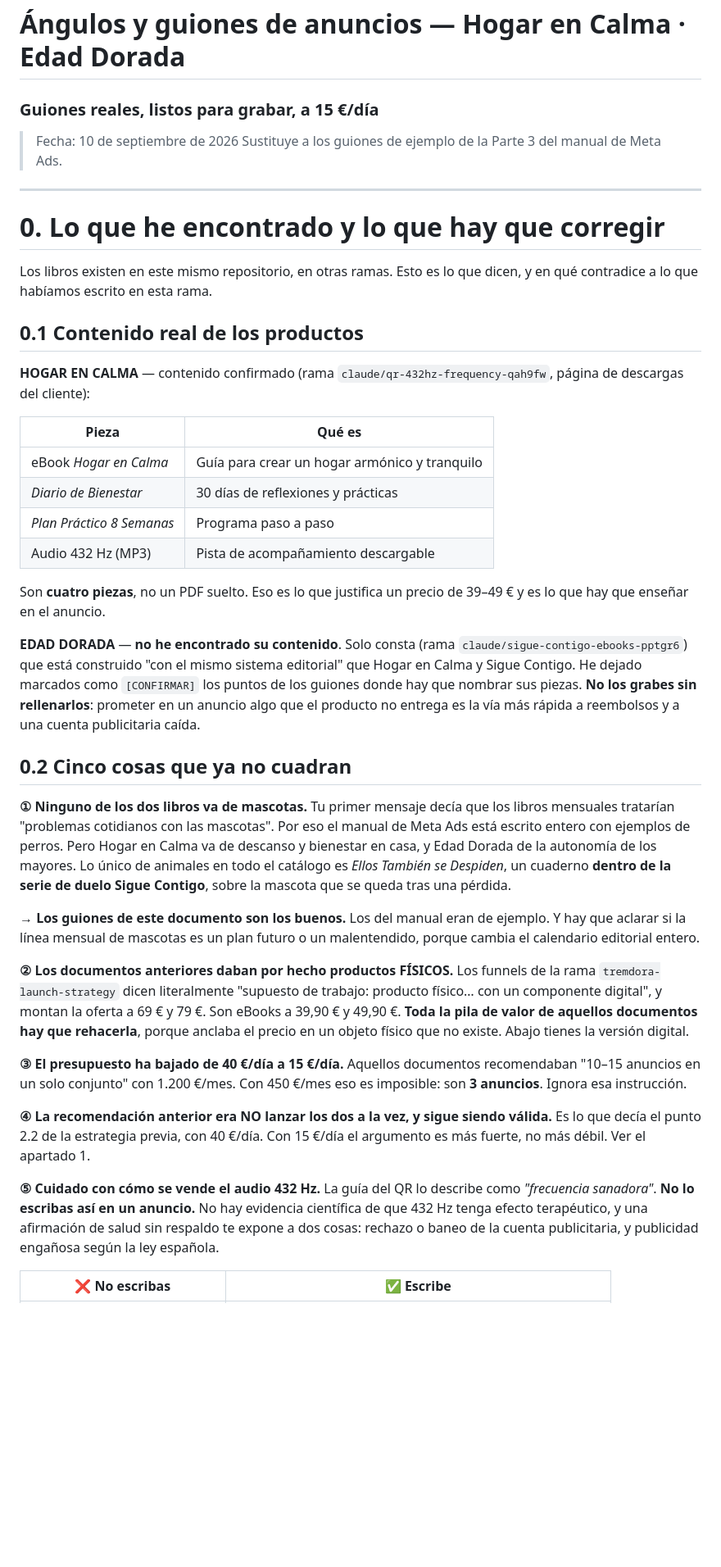
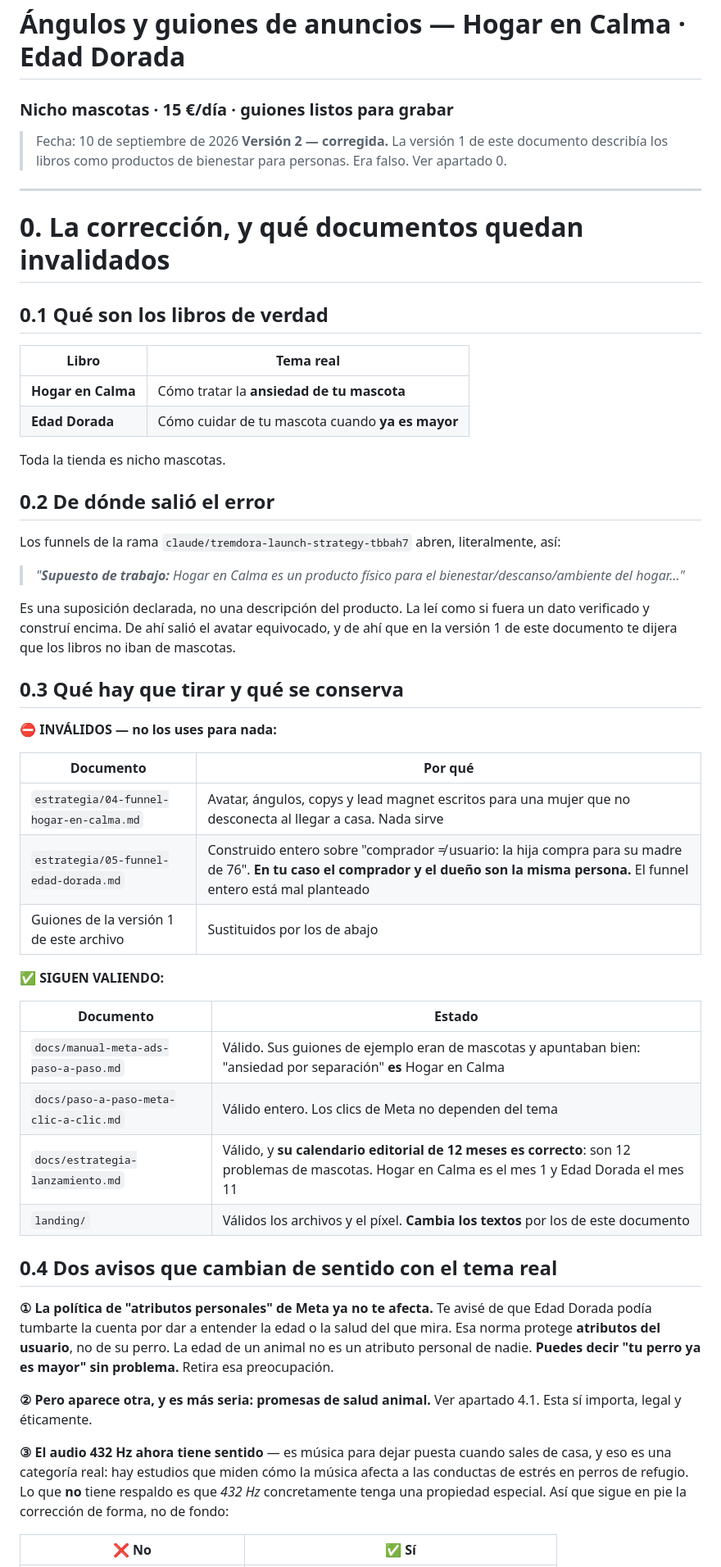
Before and after one commit to GrowthboostMKG/Tremdora-proyect, a Markdown page: docs/angulos-y-guiones-anuncios.md, the part around one of its changes. Shown at 82% size. GitHub-like rendering; blank space fills up the shorter version.

```diff
--- a/docs/angulos-y-guiones-anuncios.md
+++ b/docs/angulos-y-guiones-anuncios.md
@@ -1,69 +1,67 @@
 # Ángulos y guiones de anuncios — Hogar en Calma · Edad Dorada
-### Guiones reales, listos para grabar, a 15 €/día
+### Nicho mascotas · 15 €/día · guiones listos para grabar
 
 > Fecha: 10 de septiembre de 2026
-> Sustituye a los guiones de ejemplo de la Parte 3 del manual de Meta Ads.
+> **Versión 2 — corregida.** La versión 1 de este documento describía los libros como productos
+> de bienestar para personas. Era falso. Ver apartado 0.
 
 ---
 
-# 0. Lo que he encontrado y lo que hay que corregir
+# 0. La corrección, y qué documentos quedan invalidados
 
-Los libros existen en este mismo repositorio, en otras ramas. Esto es lo que dicen, y en qué
-contradice a lo que habíamos escrito en esta rama.
+## 0.1 Qué son los libros de verdad
 
-## 0.1 Contenido real de los productos
+| Libro | Tema real |
+|---|---|
+| **Hogar en Calma** | Cómo tratar la **ansiedad de tu mascota** |
+| **Edad Dorada** | Cómo cuidar de tu mascota cuando **ya es mayor** |
 
-**HOGAR EN CALMA** — contenido confirmado (rama `claude/qr-432hz-frequency-qah9fw`,
-página de descargas del cliente):
+Toda la tienda es nicho mascotas.
 
-| Pieza | Qué es |
+## 0.2 De dónde salió el error
+
+Los funnels de la rama `claude/tremdora-launch-strategy-tbbah7` abren, literalmente, así:
+
+> *"**Supuesto de trabajo:** Hogar en Calma es un producto físico para el
+> bienestar/descanso/ambiente del hogar…"*
+
+Es una suposición declarada, no una descripción del producto. La leí como si fuera un dato
+verificado y construí encima. De ahí salió el avatar equivocado, y de ahí que en la versión 1 de
+este documento te dijera que los libros no iban de mascotas.
+
+## 0.3 Qué hay que tirar y qué se conserva
+
+**⛔ INVÁLIDOS — no los uses para nada:**
+
+| Documento | Por qué |
 |---|---|
-| eBook *Hogar en Calma* | Guía para crear un hogar armónico y tranquilo |
-| *Diario de Bienestar* | 30 días de reflexiones y prácticas |
-| *Plan Práctico 8 Semanas* | Programa paso a paso |
-| Audio 432 Hz (MP3) | Pista de acompañamiento descargable |
+| `estrategia/04-funnel-hogar-en-calma.md` | Avatar, ángulos, copys y lead magnet escritos para una mujer que no desconecta al llegar a casa. Nada sirve |
+| `estrategia/05-funnel-edad-dorada.md` | Construido entero sobre "comprador ≠ usuario: la hija compra para su madre de 76". **En tu caso el comprador y el dueño son la misma persona.** El funnel entero está mal planteado |
+| Guiones de la versión 1 de este archivo | Sustituidos por los de abajo |
 
-Son **cuatro piezas**, no un PDF suelto. Eso es lo que justifica un precio de 39–49 € y es lo
-que hay que enseñar en el anuncio.
+**✅ SIGUEN VALIENDO:**
 
-**EDAD DORADA** — **no he encontrado su contenido**. Solo consta (rama
-`claude/sigue-contigo-ebooks-pptgr6`) que está construido "con el mismo sistema editorial" que
-Hogar en Calma y Sigue Contigo. He dejado marcados como `[CONFIRMAR]` los puntos de los guiones
-donde hay que nombrar sus piezas. **No los grabes sin rellenarlos**: prometer en un anuncio algo
-que el producto no entrega es la vía más rápida a reembolsos y a una cuenta publicitaria caída.
+| Documento | Estado |
+|---|---|
+| `docs/manual-meta-ads-paso-a-paso.md` | Válido. Sus guiones de ejemplo eran de mascotas y apuntaban bien: "ansiedad por separación" **es** Hogar en Calma |
+| `docs/paso-a-paso-meta-clic-a-clic.md` | Válido entero. Los clics de Meta no dependen del tema |
+| `docs/estrategia-lanzamiento.md` | Válido, y **su calendario editorial de 12 meses es correcto**: son 12 problemas de mascotas. Hogar en Calma es el mes 1 y Edad Dorada el mes 11 |
+| `landing/` | Válidos los archivos y el píxel. **Cambia los textos** por los de este documento |
 
-## 0.2 Cinco cosas que ya no cuadran
+## 0.4 Dos avisos que cambian de sentido con el tema real
 
-**① Ninguno de los dos libros va de mascotas.**
-Tu primer mensaje decía que los libros mensuales tratarían "problemas cotidianos con las
-mascotas". Por eso el manual de Meta Ads está escrito entero con ejemplos de perros. Pero Hogar
-en Calma va de descanso y bienestar en casa, y Edad Dorada de la autonomía de los mayores. Lo
-único de animales en todo el catálogo es *Ellos También se Despiden*, un cuaderno **dentro de la
-serie de duelo Sigue Contigo**, sobre la mascota que se queda tras una pérdida.
+**① La política de "atributos personales" de Meta ya no te afecta.** Te avisé de que Edad Dorada
+podía tumbarte la cuenta por dar a entender la edad o la salud del que mira. Esa norma protege
+**atributos del usuario**, no de su perro. La edad de un animal no es un atributo personal de
+nadie. **Puedes decir "tu perro ya es mayor" sin problema.** Retira esa preocupación.
 
-→ **Los guiones de este documento son los buenos.** Los del manual eran de ejemplo. Y hay que
-aclarar si la línea mensual de mascotas es un plan futuro o un malentendido, porque cambia el
-calendario editorial entero.
+**② Pero aparece otra, y es más seria: promesas de salud animal.** Ver apartado 4.1. Esta sí
+importa, legal y éticamente.
 
-**② Los documentos anteriores daban por hecho productos FÍSICOS.**
-Los funnels de la rama `tremdora-launch-strategy` dicen literalmente "supuesto de trabajo:
-producto físico… con un componente digital", y montan la oferta a 69 € y 79 €. Son eBooks a
-39,90 € y 49,90 €. **Toda la pila de valor de aquellos documentos hay que rehacerla**, porque
-anclaba el precio en un objeto físico que no existe. Abajo tienes la versión digital.
+**③ El audio 432 Hz ahora tiene sentido** — es música para dejar puesta cuando sales de casa, y
+eso es una categoría real: hay estudios que miden cómo la música afecta a las conductas de estrés
+en perros de refugio. Lo que **no** tiene respaldo es que *432 Hz* concretamente tenga una
+propiedad especial. Así que sigue en pie la corrección de forma, no de fondo:
 
-**③ El presupuesto ha bajado de 40 €/día a 15 €/día.**
-Aquellos documentos recomendaban "10–15 anuncios en un solo conjunto" con 1.200 €/mes. Con
-450 €/mes eso es imposible: son **3 anuncios**. Ignora esa instrucción.
-
-**④ La recomendación anterior era NO lanzar los dos a la vez, y sigue siendo válida.**
-Es lo que decía el punto 2.2 de la estrategia previa, con 40 €/día. Con 15 €/día el argumento
-es más fuerte, no más débil. Ver el apartado 1.
-
-**⑤ Cuidado con cómo se vende el audio 432 Hz.**
-La guía del QR lo describe como *"frecuencia sanadora"*. **No lo escribas así en un anuncio.**
-No hay evidencia científica de que 432 Hz tenga efecto terapéutico, y una afirmación de salud
-sin respaldo te expone a dos cosas: rechazo o baneo de la cuenta publicitaria, y publicidad
-engañosa según la ley española.
-
-| ❌ No escribas | ✅ Escribe |
+| ❌ No | ✅ Sí |
 |---|---|
```
Also changed, not shown: other parts of docs/angulos-y-guiones-anuncios.md (+251 -210 lines).
